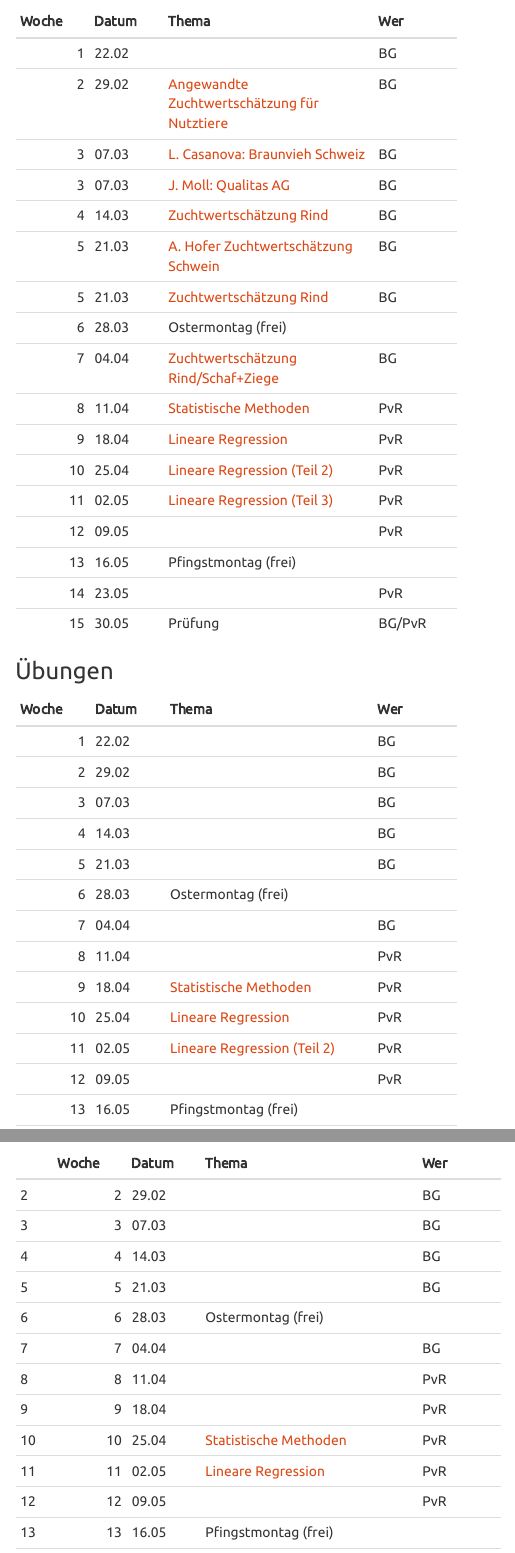
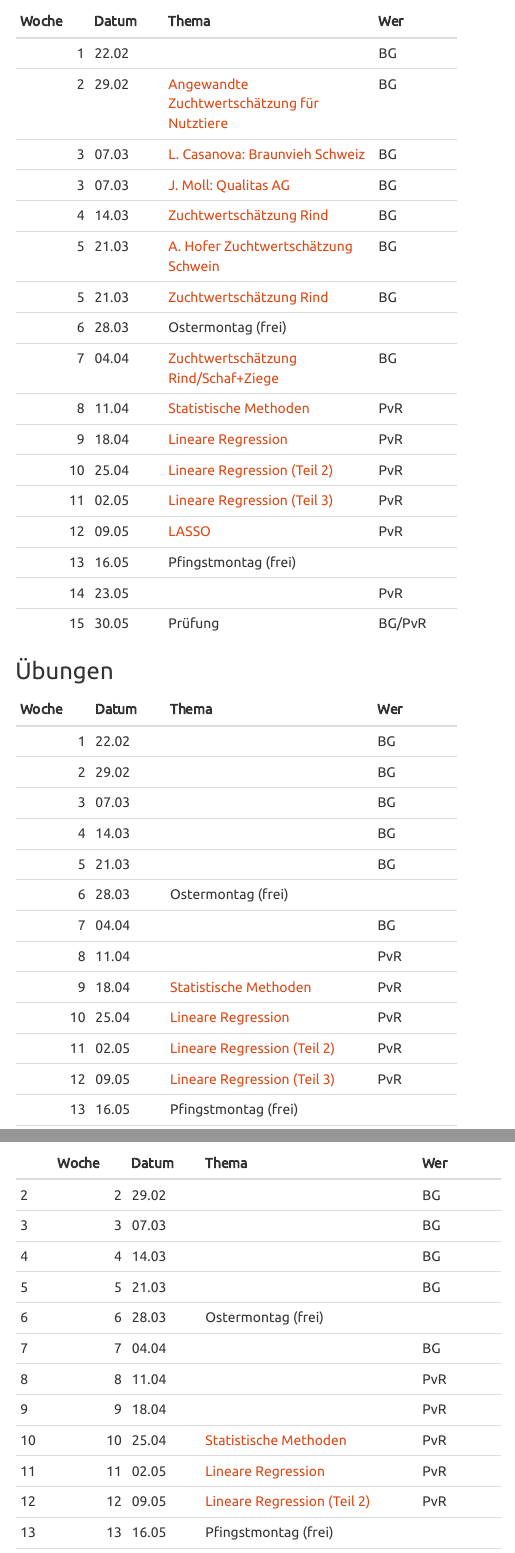
Before and after one commit to charlotte-ngs/GELASM, an R Markdown document (index.Rmd): the page in a window 1100 px wide, from 990 px down, and a second part further down, joined at a grey line. The pictures show the output file index.html that the author committed with the source, opened offline; menus at the side of the page are left out.

Commit message:
Update web site for w12

```diff
--- a/index.Rmd
+++ b/index.Rmd
@@ -63,7 +63,7 @@ Die Folien zur Vorlesung, die Übungen und die Lösungen zu den Übungen können
 |     9|18.04 | [Lineare Regression](http://charlotte-ngs.github.io/GELASM/w9/asmas_w9_v2.pdf)  |PvR    |
 |    10|25.04 | [Lineare Regression (Teil 2)](http://charlotte-ngs.github.io/GELASM/w10/asmas_w10_v3.pdf) |PvR    |
 |    11|02.05 | [Lineare Regression (Teil 3)](http://charlotte-ngs.github.io/GELASM/w11/asmas_w11_v4.pdf) |PvR    |
-|    12|09.05 |                     |PvR    |
+|    12|09.05 | [LASSO](http://charlotte-ngs.github.io/GELASM/w12/asmas_w12_v5.pdf) |PvR    |
 |    13|16.05 |Pfingstmontag (frei) |       |
 |    14|23.05 |                     |PvR    |
 |    15|30.05 |Prüfung             |BG/PvR |
@@ -84,7 +84,7 @@ Die Folien zur Vorlesung, die Übungen und die Lösungen zu den Übungen können
 |     9|18.04 | [Statistische Methoden](http://charlotte-ngs.github.io/GELASM/w9/asmas_w9_u1.pdf) |PvR    |
 |    10|25.04 | [Lineare Regression](http://charlotte-ngs.github.io/GELASM/w10/asmas_w10_u2.pdf)  |PvR    |
 |    11|02.05 | [Lineare Regression (Teil 2)](http://charlotte-ngs.github.io/GELASM/w11/asmas_w11_u3.pdf) |PvR    |
-|    12|09.05 |                     |PvR    |
+|    12|09.05 | [Lineare Regression (Teil 3)](http://charlotte-ngs.github.io/GELASM/w12/asmas_w12_u4.pdf) |PvR    |
 |    13|16.05 |Pfingstmontag (frei) |       |
 |    14|23.05 |                     |PvR    |
 |    15|30.05 |Prüfung             |BG/PvR |
@@ -104,7 +104,7 @@ Die Folien zur Vorlesung, die Übungen und die Lösungen zu den Übungen können
 |9  |     9|18.04 |                     |PvR    |
 |10 |    10|25.04 | [Statistische Methoden](http://charlotte-ngs.github.io/GELASM/w9/asmas_w9_l1.pdf) |PvR    |
 |11 |    11|02.05 | [Lineare Regression](http://charlotte-ngs.github.io/GELASM/w10/asmas_w10_l2.pdf) |PvR    |
-|12 |    12|09.05 |                     |PvR    |
+|12 |    12|09.05 | [Lineare Regression (Teil 2)](http://charlotte-ngs.github.io/GELASM/w11/asmas_w11_l3.pdf)  |PvR    |
 |13 |    13|16.05 |Pfingstmontag (frei) |       |
 |14 |    14|23.05 |                     |PvR    |
 |15 |    15|30.05 |Prüfung             |BG/PvR |
```
Also changed, not shown: index.html.
